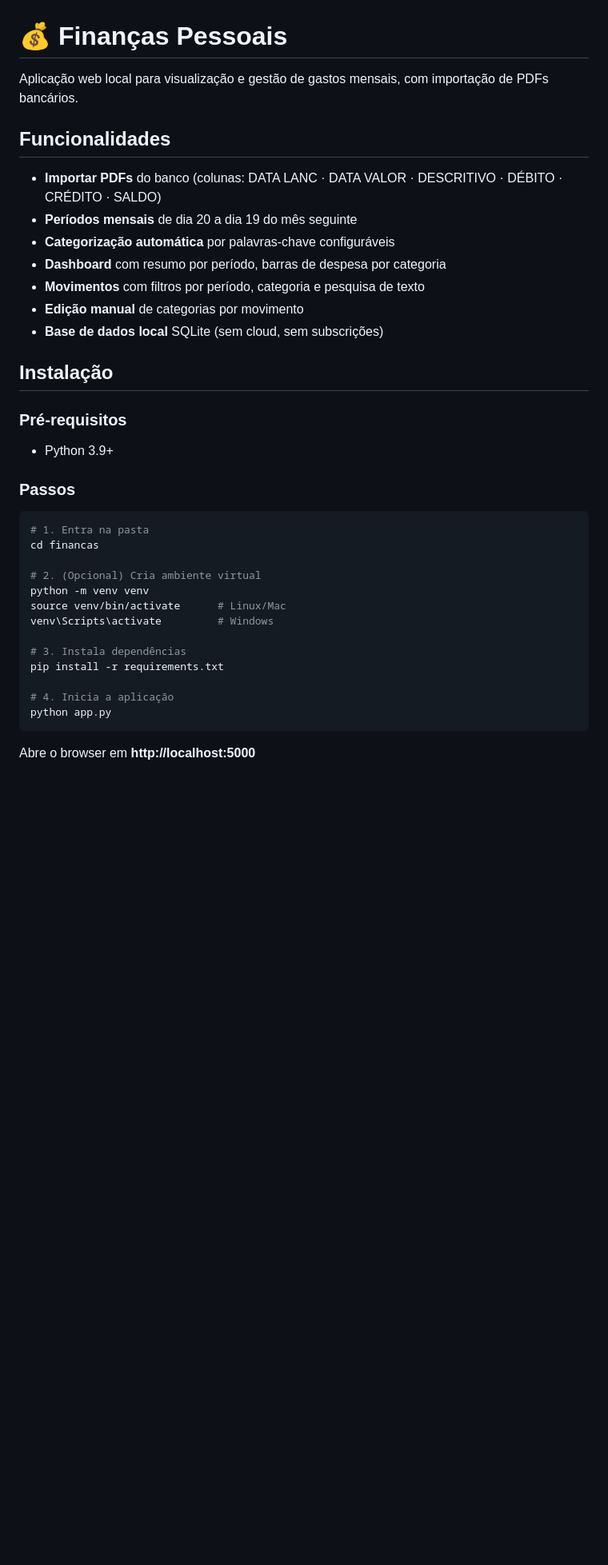
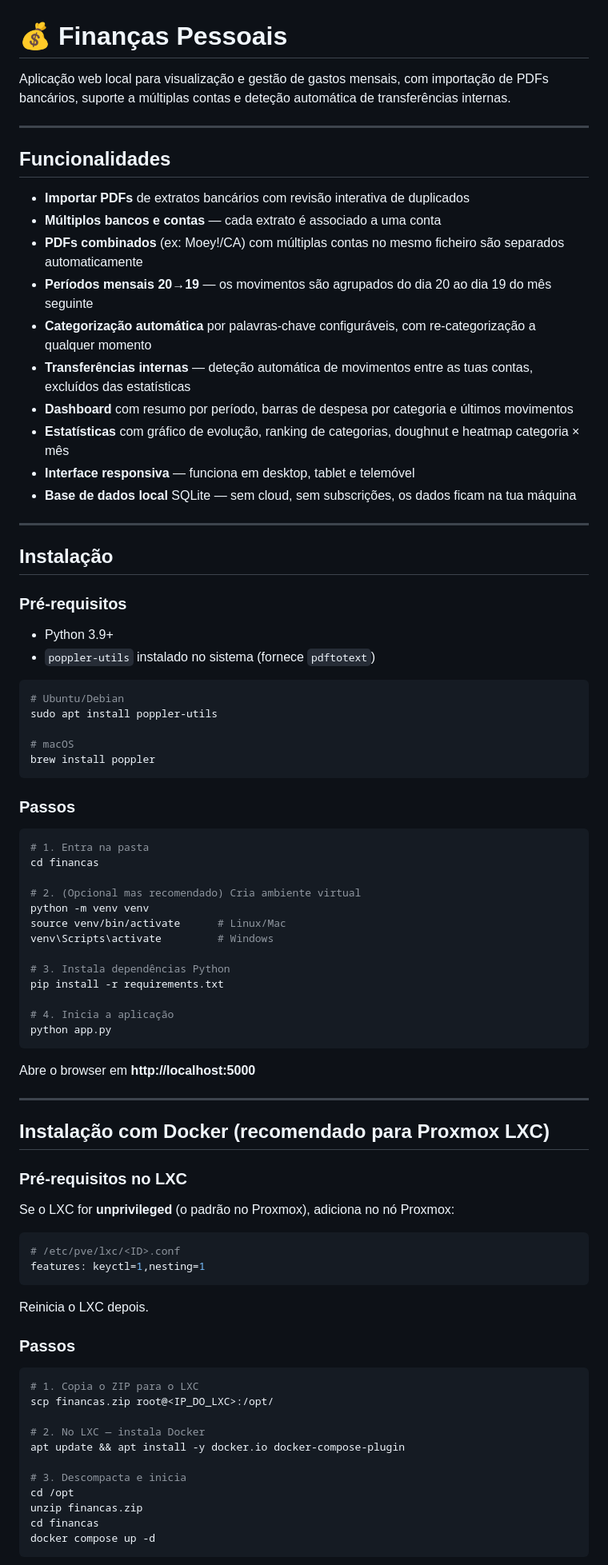
Before and after one commit to Qui3t0wL/financas, a Markdown page: README.md, the part around one of its changes. Shown at 80% size. GitHub-like rendering; blank space fills up the shorter version.

Commit message:
Enhance README with new features and installation guide
Updated README to include new features, installation instructions, and API details.

````diff
--- a/README.md
+++ b/README.md
@@ -1,21 +1,37 @@
 # 💰 Finanças Pessoais
 
-Aplicação web local para visualização e gestão de gastos mensais, com importação de PDFs bancários.
+Aplicação web local para visualização e gestão de gastos mensais, com importação de PDFs bancários, suporte a múltiplas contas e deteção automática de transferências internas.
+
+---
 
 ## Funcionalidades
 
-- **Importar PDFs** do banco (colunas: DATA LANC · DATA VALOR · DESCRITIVO · DÉBITO · CRÉDITO · SALDO)
-- **Períodos mensais** de dia 20 a dia 19 do mês seguinte
-- **Categorização automática** por palavras-chave configuráveis
-- **Dashboard** com resumo por período, barras de despesa por categoria
-- **Movimentos** com filtros por período, categoria e pesquisa de texto
-- **Edição manual** de categorias por movimento
-- **Base de dados local** SQLite (sem cloud, sem subscrições)
+- **Importar PDFs** de extratos bancários com revisão interativa de duplicados
+- **Múltiplos bancos e contas** — cada extrato é associado a uma conta
+- **PDFs combinados** (ex: Moey!/CA) com múltiplas contas no mesmo ficheiro são separados automaticamente
+- **Períodos mensais 20→19** — os movimentos são agrupados do dia 20 ao dia 19 do mês seguinte
+- **Categorização automática** por palavras-chave configuráveis, com re-categorização a qualquer momento
+- **Transferências internas** — deteção automática de movimentos entre as tuas contas, excluídos das estatísticas
+- **Dashboard** com resumo por período, barras de despesa por categoria e últimos movimentos
+- **Estatísticas** com gráfico de evolução, ranking de categorias, doughnut e heatmap categoria × mês
+- **Interface responsiva** — funciona em desktop, tablet e telemóvel
+- **Base de dados local** SQLite — sem cloud, sem subscrições, os dados ficam na tua máquina
+
+---
 
 ## Instalação
 
 ### Pré-requisitos
 - Python 3.9+
+- `poppler-utils` instalado no sistema (fornece `pdftotext`)
+
+```bash
+# Ubuntu/Debian
+sudo apt install poppler-utils
+
+# macOS
+brew install poppler
+```
 
 ### Passos
 
@@ -23,12 +39,12 @@ Aplicação web local para visualização e gestão de gastos mensais, com impor
 # 1. Entra na pasta
 cd financas
 
-# 2. (Opcional) Cria ambiente virtual
+# 2. (Opcional mas recomendado) Cria ambiente virtual
 python -m venv venv
 source venv/bin/activate      # Linux/Mac
 venv\Scripts\activate         # Windows
 
-# 3. Instala dependências
+# 3. Instala dependências Python
 pip install -r requirements.txt
 
 # 4. Inicia a aplicação
@@ -37,3 +53,34 @@ python app.py
 
 Abre o browser em **http://localhost:5000**
 
+---
+
+## Instalação com Docker (recomendado para Proxmox LXC)
+
+### Pré-requisitos no LXC
+
+Se o LXC for **unprivileged** (o padrão no Proxmox), adiciona no nó Proxmox:
+
+```bash
+# /etc/pve/lxc/<ID>.conf
+features: keyctl=1,nesting=1
+```
+
+Reinicia o LXC depois.
+
+### Passos
+
+```bash
+# 1. Copia o ZIP para o LXC
+scp financas.zip root@<IP_DO_LXC>:/opt/
+
+# 2. No LXC — instala Docker
+apt update && apt install -y docker.io docker-compose-plugin
+
+# 3. Descompacta e inicia
+cd /opt
+unzip financas.zip
+cd financas
+docker compose up -d
+```
+
````
Also changed, not shown: other parts of README.md (+164 -27 lines).
